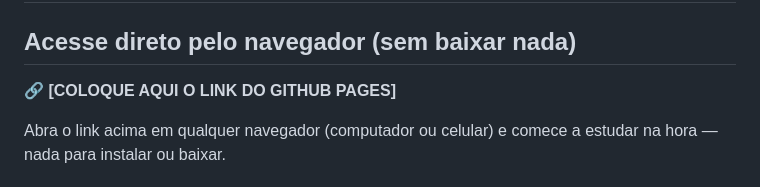
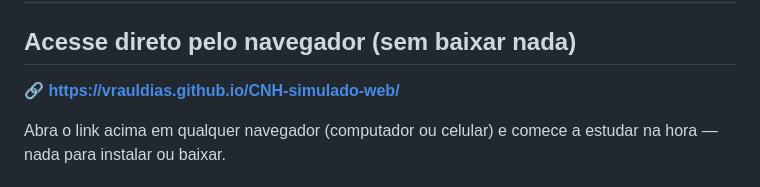
Before and after one commit to vrauldias/CNH-simulado-web, a Markdown page: README.md, the part around the change. GitHub-like rendering.

Commit message:
Preenche o link do GitHub Pages no README
Co-Authored-By: Claude Sonnet 5 <noreply@anthropic.com>

```diff
--- a/README.md
+++ b/README.md
@@ -2,7 +2,7 @@
 
 ## Acesse direto pelo navegador (sem baixar nada)
 
-**🔗 [COLOQUE AQUI O LINK DO GITHUB PAGES]**
+**🔗 https://vrauldias.github.io/CNH-simulado-web/**
 
 Abra o link acima em qualquer navegador (computador ou celular) e comece a
 estudar na hora — nada para instalar ou baixar.
```
